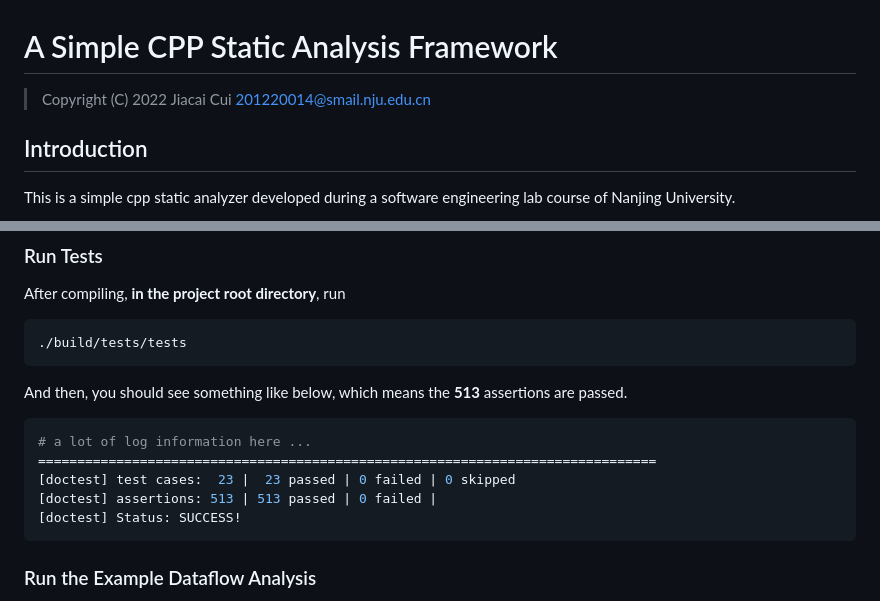
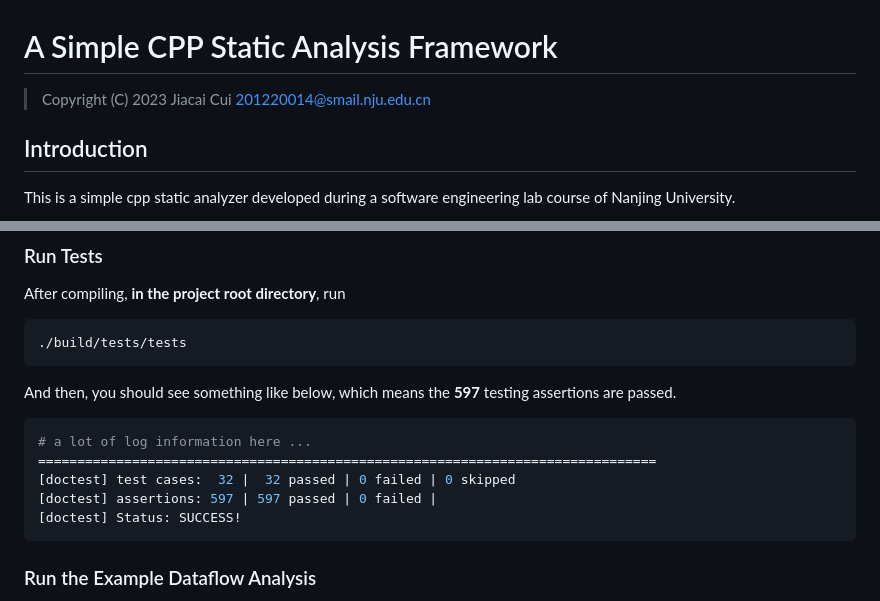
Before and after one commit to JacyCui/cpp-static-analyzer, a Markdown page: README.md, 2 parts joined by grey strips. GitHub-like rendering.

Commit message:
docs: update readme

````diff
--- a/README.md
+++ b/README.md
@@ -1,6 +1,6 @@
 # A Simple CPP Static Analysis Framework
 
-> Copyright (C) 2022 Jiacai Cui <201220014@smail.nju.edu.cn>
+> Copyright (C) 2023 Jiacai Cui <201220014@smail.nju.edu.cn>
 
 ## Introduction
 
@@ -96,14 +96,14 @@ After compiling, **in the project root directory**, run
 ./build/tests/tests
 ```
 
-And then, you should see something like below, which means the **513**
-assertions are passed.
+And then, you should see something like below, which means the **597**
+testing assertions are passed.
 
 ```shell
 # a lot of log information here ...
 ===============================================================================
-[doctest] test cases:  23 |  23 passed | 0 failed | 0 skipped
-[doctest] assertions: 513 | 513 passed | 0 failed |
+[doctest] test cases:  32 |  32 passed | 0 failed | 0 skipped
+[doctest] assertions: 597 | 597 passed | 0 failed |
 [doctest] Status: SUCCESS!
 ```
 
````
